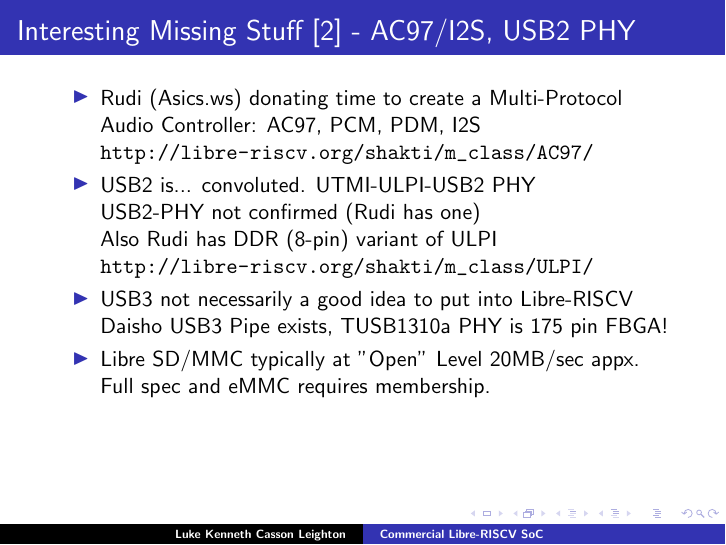
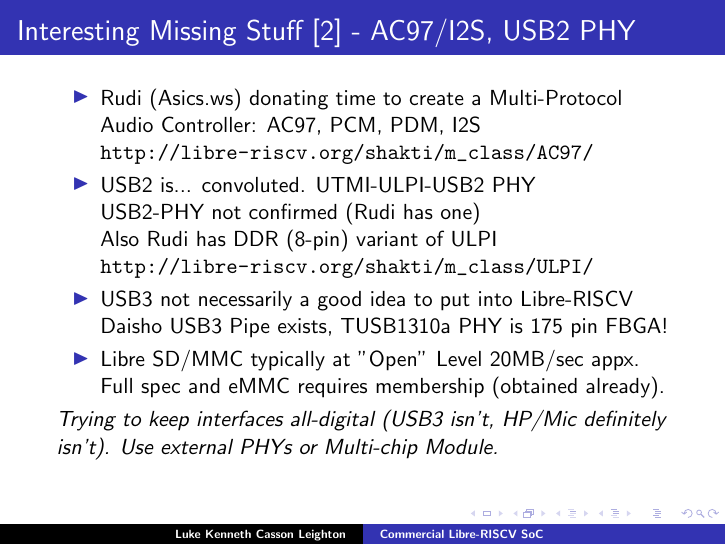
Before and after one commit to programmerjake/libre-soc-wiki, LaTeX slides (shakti/m_class/libre_riscv_chennai_2018.tex): page 19 of 22. Compiled offline with pdfLaTeX.

Commit message:
add slides

```diff
--- a/shakti/m_class/libre_riscv_chennai_2018.tex
+++ b/shakti/m_class/libre_riscv_chennai_2018.tex
@@ -366,8 +366,12 @@
 	\item USB3 not necessarily a good idea to put into Libre-RISCV\\
 		Daisho USB3 Pipe exists, TUSB1310a PHY is 175 pin FBGA!
 	\item Libre SD/MMC typically at "Open" Level 20MB/sec appx.
-		Full spec and eMMC requires membership.
+		Full spec and eMMC requires membership (obtained already).
   \end{itemize}
+  {\it Trying to keep interfaces all-digital (USB3 isn't,
+	   HP/Mic definitely isn't).  Use
+       external PHYs or Multi-chip Module.
+  }
 }
 
 
```
